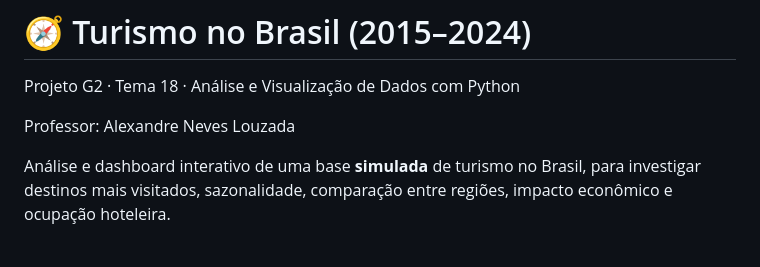
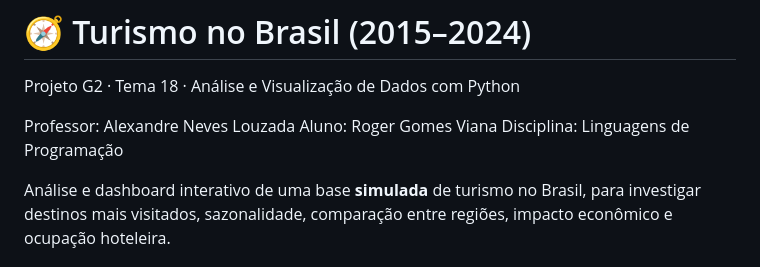
Before and after one commit to rogerg7/projeto-turismo-brasil, a Markdown page: README.md, the part around the change. Drawn GitHub-style.

```diff
--- a/README.md
+++ b/README.md
@@ -3,6 +3,8 @@
 Projeto G2 · Tema 18 · Análise e Visualização de Dados com Python
 
 Professor: Alexandre Neves Louzada
+Aluno: Roger Gomes Viana
+Disciplina: Linguagens de Programação
 
 Análise e dashboard interativo de uma base **simulada** de turismo no Brasil, para investigar destinos mais
 visitados, sazonalidade, comparação entre regiões, impacto econômico e ocupação hoteleira.
```
